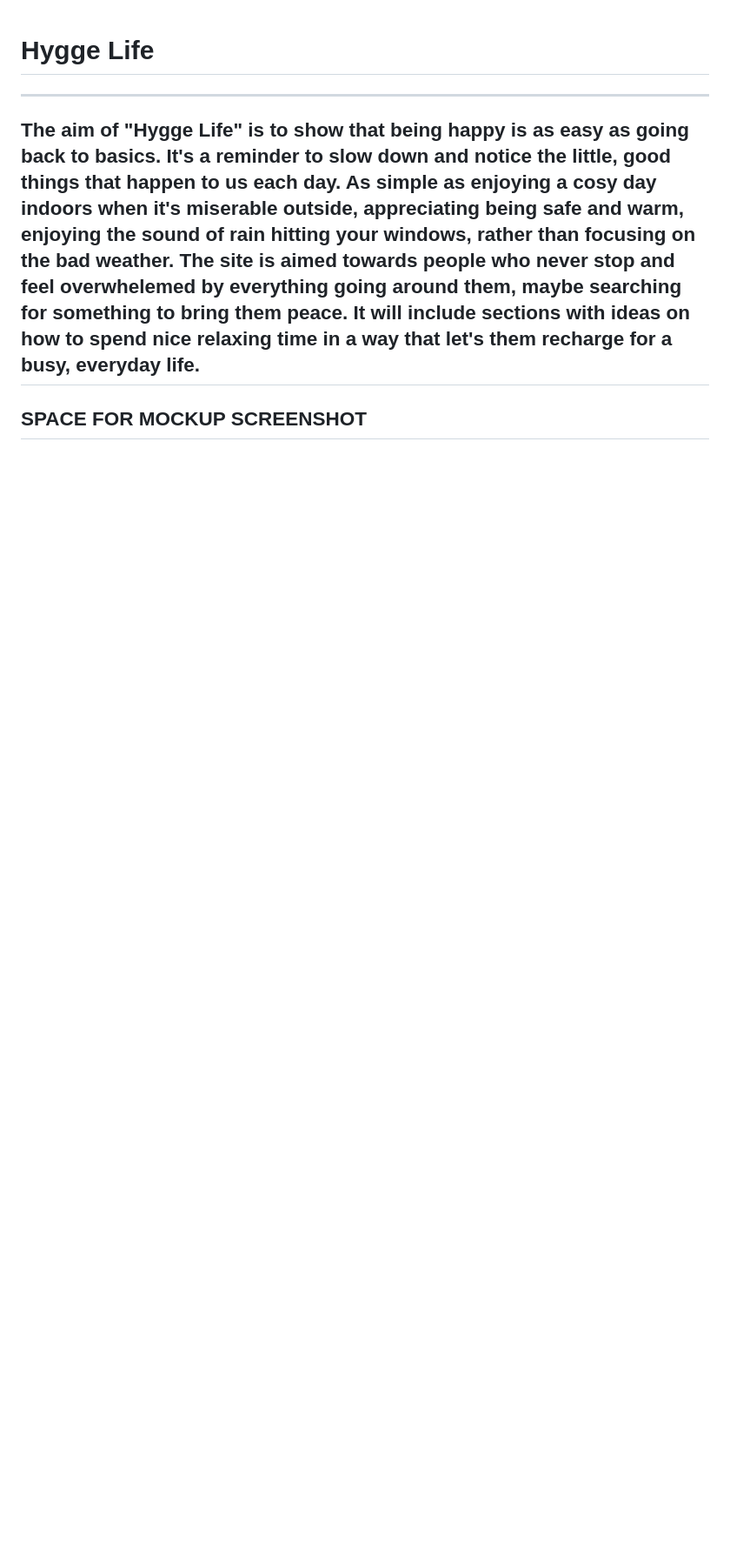
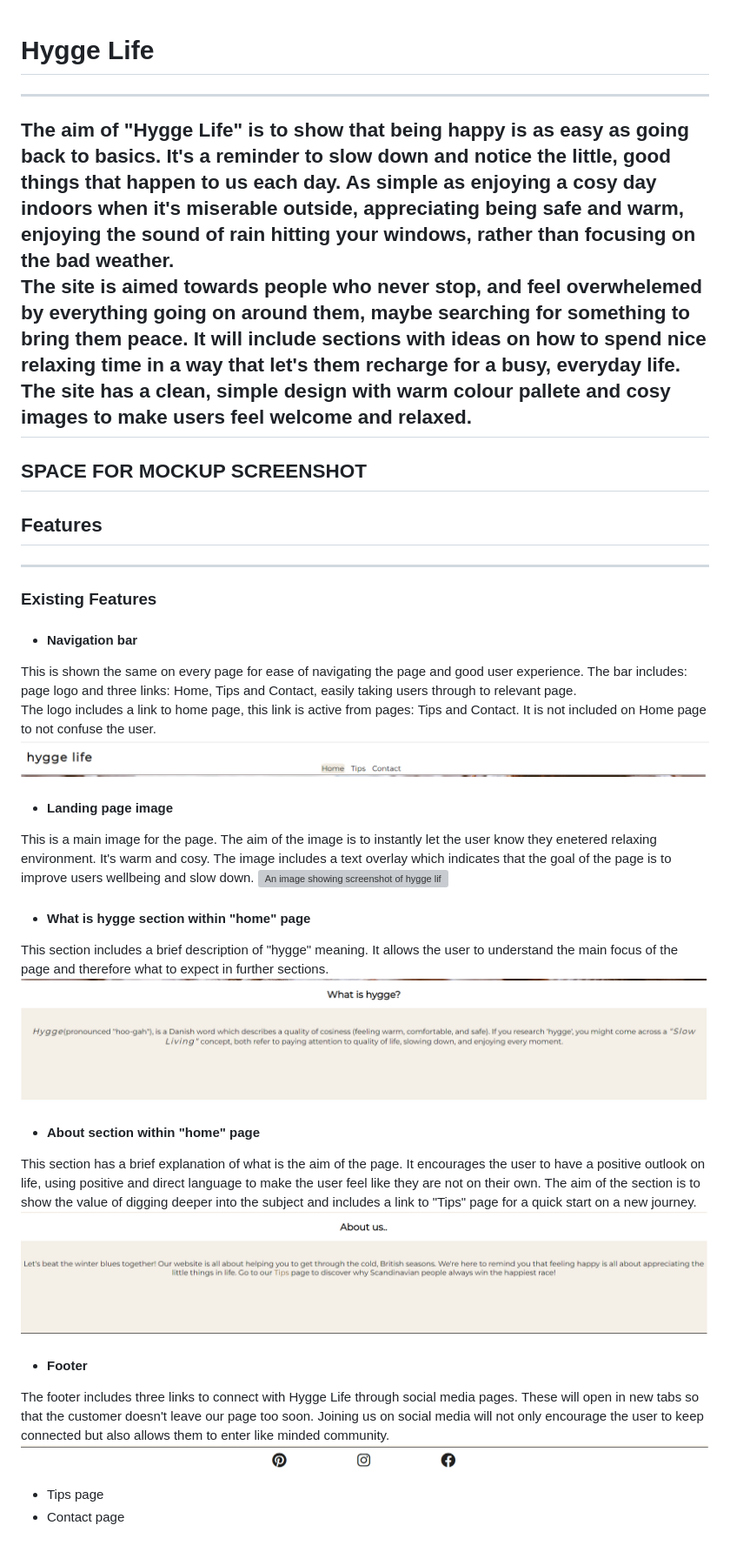
Before and after one commit to AsiaWi/hygge_life, a Markdown page: README.md, the part around the change. Shown: that part at 87% size. GitHub-like rendering; pictures changed too: assets/images/hygge-life-footer.png (added); blank space fills up the shorter version; grey boxes are pictures that could not be loaded.

Commit message:
Add footer section to readme file

```diff
--- a/README.md
+++ b/README.md
@@ -1,7 +1,29 @@
 # Hygge Life
 ---
-The aim of "Hygge Life" is to show that being happy is as easy as going back to basics. It's a reminder to slow down and notice the little, good things that happen to us each day. As simple as enjoying a cosy day indoors when it's miserable outside, appreciating being safe and warm, enjoying the sound of rain hitting your windows, rather than focusing on the bad weather.
-The site is aimed towards people who never stop and feel overwhelemed by everything going around them, maybe searching for something to bring them peace. It will include sections with ideas on how to spend nice relaxing time in a way that let's them recharge for a busy, everyday life.
+The aim of "Hygge Life" is to show that being happy is as easy as going back to basics. It's a reminder to slow down and notice the little, good things that happen to us each day. As simple as enjoying a cosy day indoors when it's miserable outside, appreciating being safe and warm, enjoying the sound of rain hitting your windows, rather than focusing on the bad weather.<br>
+The site is aimed towards people who never stop, and feel overwhelemed by everything going on around them, maybe searching for something to bring them peace. It will include sections with ideas on how to spend nice relaxing time in a way that let's them recharge for a busy, everyday life.<br>
+The site has a clean, simple design with warm colour pallete and cosy images to make users feel welcome and relaxed.
 ---
 SPACE FOR MOCKUP SCREENSHOT
 ---
+## Features
+---
+### Existing Features
+- #### Navigation bar
+This is shown the same on every page for ease of navigating the page and good user experience. The bar includes: page logo and three links: Home, Tips and Contact, easily taking users through to relevant page. <br>
+The logo includes a link to home page, this link is active from pages: Tips and Contact. It is not included on Home page to not confuse the user.
+<img src="assets/images/hygge-life-nav-bar.png" alt="An image showing screenshot of hygge life navigation bar">
+- #### Landing page image
+This is a main image for the page. The aim of the image is to instantly let the user know they enetered relaxing environment. It's warm and cosy. The image includes a text overlay which indicates that the goal of the page is to improve users wellbeing and slow down.
+<img src="assets/images/hygge-life-landing-page-image.png" alt="An image showing screenshot of hygge life landing page image">
+- #### What is hygge section within "home" page
+This section includes a brief description of "hygge" meaning. It allows the user to understand the main focus of the page and therefore what to expect in further sections.
+<img src="assets/images/hygge-life-what-is-hygge.png" alt="screenshot of hygge life; what is hygge section">
+- #### About section within "home" page
+This section has a brief explanation of what is the aim of the page. It encourages the user to have a positive outlook on life, using positive and direct language to make the user feel like they are not on their own. The aim of the section is to show the value of digging deeper into the subject and includes a link to "Tips" page for a quick start on a new journey.
+<img src="assets/images/hygge-life-about-us.png" alt=" a screenshot of hygge life about section">
+- #### Footer
+The footer includes three links to connect with Hygge Life through social media pages. These will open in new tabs so that the customer doesn't leave our page too soon. Joining us on social media will not only encourage the user to keep connected but also allows them to enter like minded community.
+<img src="assets/images/hygge-life-footer.png" alt="a screenshot of hygge life footer">
+- Tips page
+- Contact page
```
